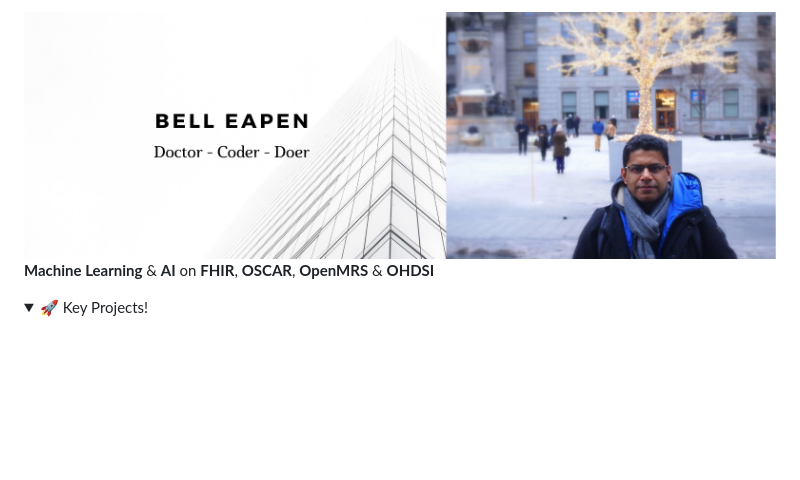
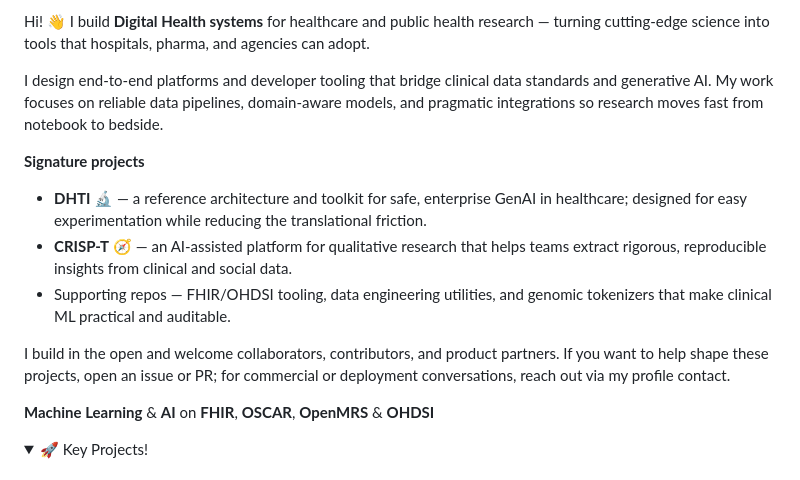
Before and after one commit to dermatologist/dermatologist, a Markdown page: README.md, the part around the change. Drawn GitHub-style; folded sections open; blank space fills up the shorter version.

Commit message:
Revise README with personal introduction and projects
Updated the README to include a personal introduction and signature projects, and restructured the key projects section.

```diff
--- a/README.md
+++ b/README.md
@@ -1,4 +1,13 @@
-<img src="https://raw.githubusercontent.com/dermatologist/dermatologist/master/banner-bell-eapen.png" alt="Bell Eapen - Physician into machine learning and AI">
+Hi! 👋 I build **Digital Health systems** for healthcare and public health research — turning cutting‑edge science into tools that hospitals, pharma, and agencies can adopt.
+
+I design end‑to‑end platforms and developer tooling that bridge clinical data standards and generative AI. My work focuses on reliable data pipelines, domain‑aware models, and pragmatic integrations so research moves fast from notebook to bedside.
+
+**Signature projects**
+- **DHTI** 🔬 — a reference architecture and toolkit for safe, enterprise GenAI in healthcare; designed for easy experimentation while reducing the translational friction.
+- **CRISP‑T** 🧭 — an AI‑assisted platform for qualitative research that helps teams extract rigorous, reproducible insights from clinical and social data.
+- Supporting repos — FHIR/OHDSI tooling, data engineering utilities, and genomic tokenizers that make clinical ML practical and auditable.
+
+I build in the open and welcome collaborators, contributors, and product partners. If you want to help shape these projects, open an issue or PR; for commercial or deployment conversations, reach out via my profile contact.
 
 **Machine Learning** & **AI** on **FHIR**, **OSCAR**, **OpenMRS** & **OHDSI**
 
```
